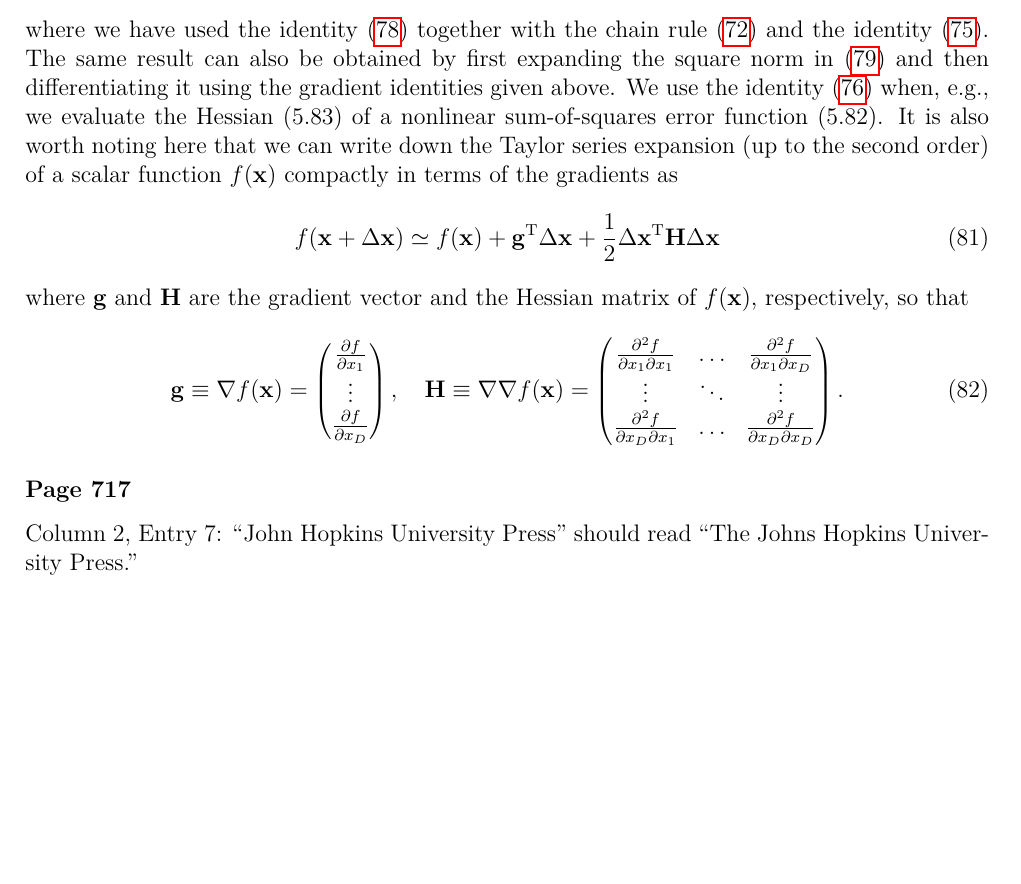
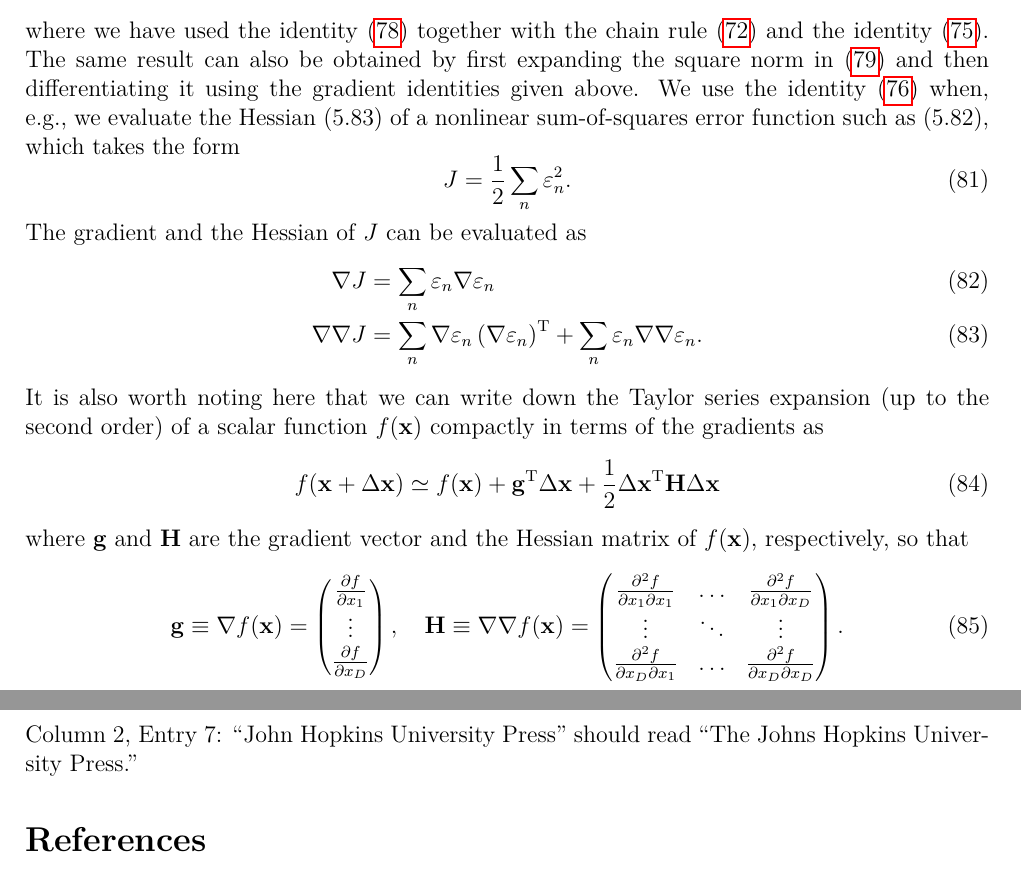
Before and after one commit to yousuketakada/prml_errata, a LaTeX document (prml_errata.tex): part of page 16 of 17 before the commit and two parts of pages 16 and 17 of 17 after it, the two joined at a grey line, cut so that both start at the same text, the shorter picture padded with empty space. Compiled offline with pdfLaTeX.

Commit message:
Edit the erratum for (C.19).

```diff
--- a/prml_errata.tex
+++ b/prml_errata.tex
@@ -1173,7 +1173,17 @@ The same result can also be obtained by first expanding the square norm in
 \eqref{eq:sum_of_squares_error} and then differentiating it using the gradient identities
 given above.
 We use the identity~\eqref{eq:gradient_of_scalar_vector_product}
-when, e.g., we evaluate the Hessian~(5.83) of a nonlinear sum-of-squares error function~(5.82).
+when, e.g., we evaluate the Hessian~(5.83) of a nonlinear sum-of-squares error function
+such as (5.82), which takes the form
+\begin{equation}
+J = \frac{1}{2} \sum_{n} \varepsilon_n^{2}.
+\end{equation}
+The gradient and the Hessian of $J$ can be evaluated as
+\begin{align}
+\nabla J &= \sum_{n} \varepsilon_n \nabla \varepsilon_n \\
+\nabla\nabla J &= \sum_{n} \nabla\varepsilon_n \left(\nabla\varepsilon_n\right)^{\operatorname{T}}
++ \sum_{n} \varepsilon_n \nabla\nabla \varepsilon_n .
+\end{align}
 It is also worth noting here that we can write down the Taylor series expansion
 (up to the second order) of a scalar function $f(\mathbf{x})$ compactly
 in terms of the gradients as
```
Also changed, not shown: prml_errata.pdf.
